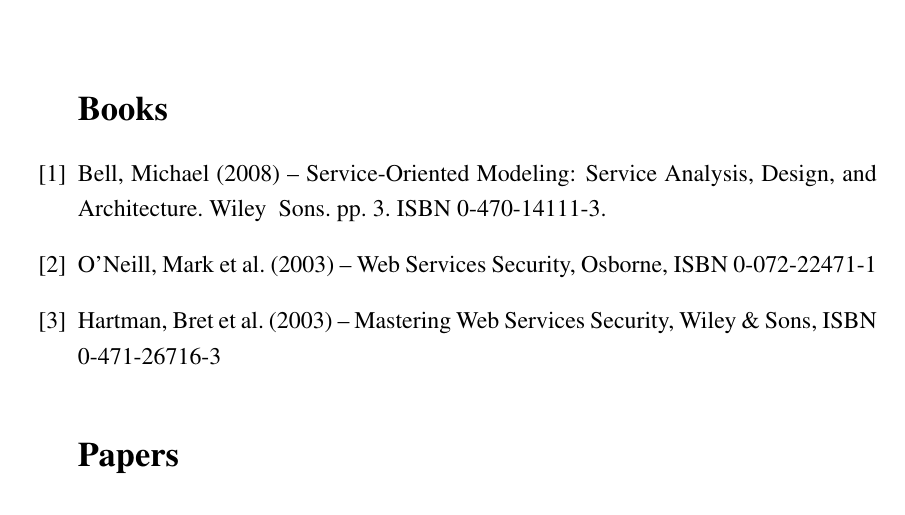
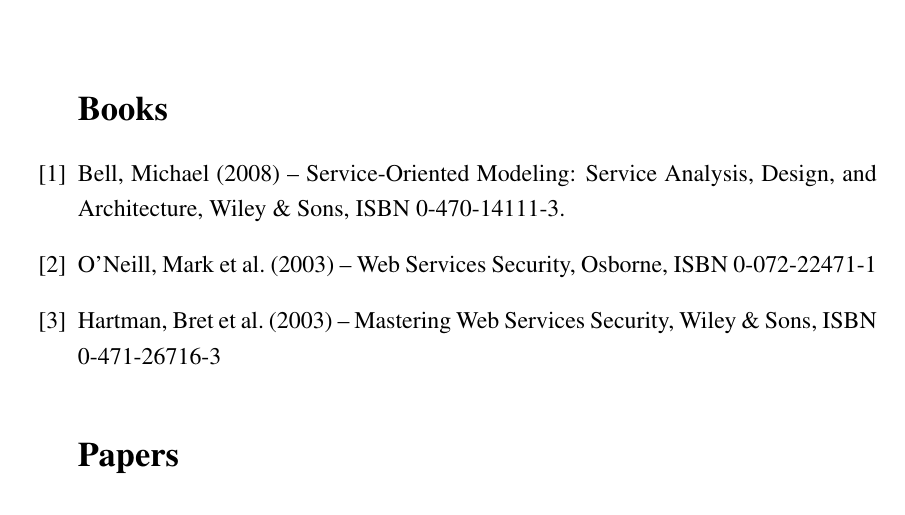
Before and after one commit to dnet/thesis, a LaTeX thesis (thesis.tex, which reads 09_irod.tex): part of page 41 of 46, cut so that both start at the same text. Compiled offline with pdfLaTeX.

Commit message:
Uniformized books citations

```diff
--- a/09_irod.tex
+++ b/09_irod.tex
@@ -16,7 +16,7 @@
 \section*{Books}
 
 \bibitem{soa_modeling}
-Bell, Michael (2008) -- Service-Oriented Modeling: Service Analysis, Design, and Architecture. Wiley & Sons. pp. 3. ISBN 0-470-14111-3.
+Bell, Michael (2008) -- Service-Oriented Modeling: Service Analysis, Design, and Architecture, Wiley \& Sons, ISBN 0-470-14111-3.
 
 \bibitem{osborne-wss}
 O'Neill, Mark et al. (2003) -- Web Services Security, Osborne, ISBN 0-072-22471-1
```
